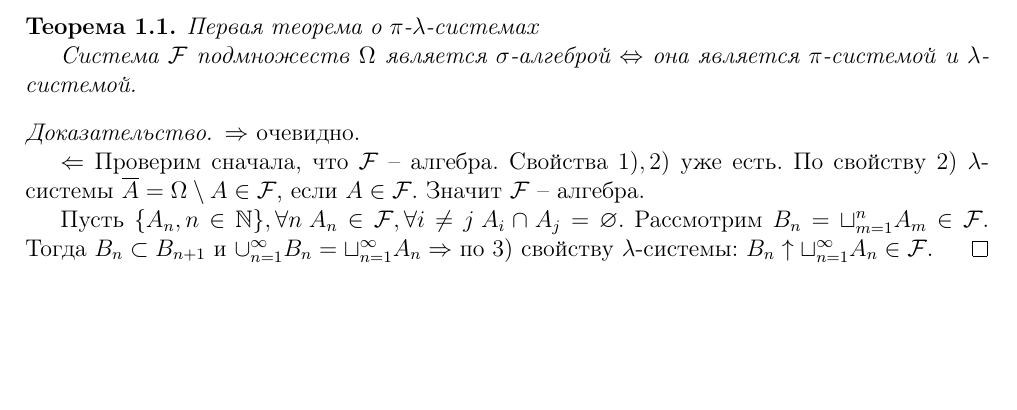
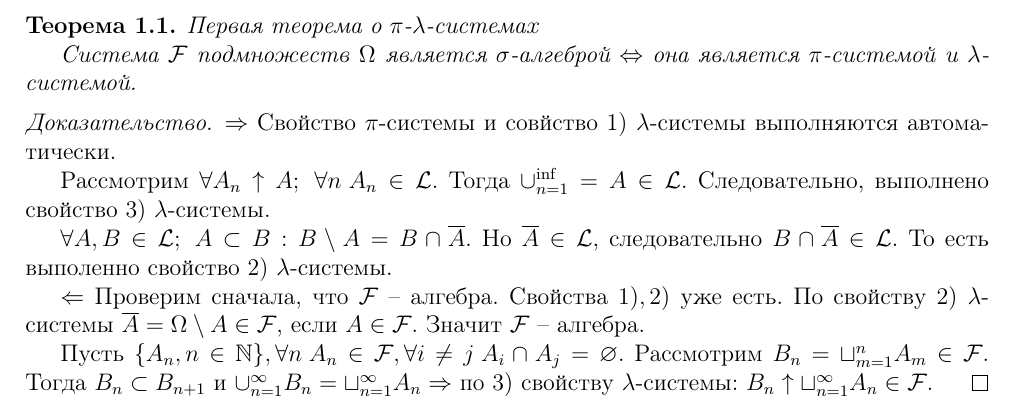
Before and after one commit to dainbow/ProbabilityMIPT, a LaTeX document (main.tex): part of page 2 of 25, cut so that both start at the same text, the shorter picture padded with empty space. Compiled offline with pdfLaTeX.

Commit message:
Improve Theorem 1.1 proof.

```diff
--- a/main.tex
+++ b/main.tex
@@ -121,7 +121,12 @@
 \end{theorem}
 
 \begin{proof}
-	$\Rightarrow$ очевидно.
+	$\Rightarrow$ Свойство $\pi$-системы и совйство 1) $\lambda$-системы выполняются автоматически.
+
+	Рассмотрим $\forall A_n \uparrow A;\; \forall n \: A_n \in \mathcal{L}$. Тогда $\cup_{n = 1}^{\inf} = A \in \mathcal{L}$. Следовательно, выполнено свойство 3) $\lambda$-системы.
+
+	$\forall A,\, B \in \mathcal{L};\; A \subset B : B \setminus A = B \cap \overline{A}$. Но $\overline{A} \in \mathcal{L}$, следовательно $B \cap \overline{A} \in \mathcal{L}$.
+	То есть выполенно свойство 2) $\lambda$-системы.
 
 	$\Leftarrow$ Проверим сначала, что $\mathcal{F}$ -- алгебра. Свойства $1),\,2)$ уже есть. По свойству $2)$ $\lambda$-системы $\overline{A} = \Omega \setminus A \in \mathcal{F}$, если $A \in \mathcal{F}$. Значит $\mathcal{F}$ -- алгебра.
 
```
